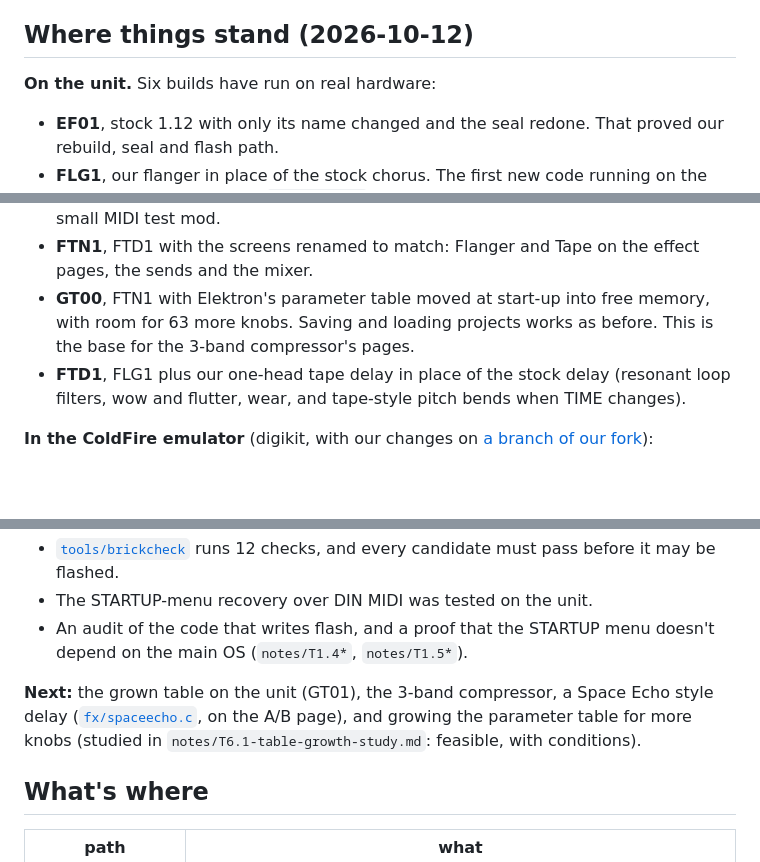
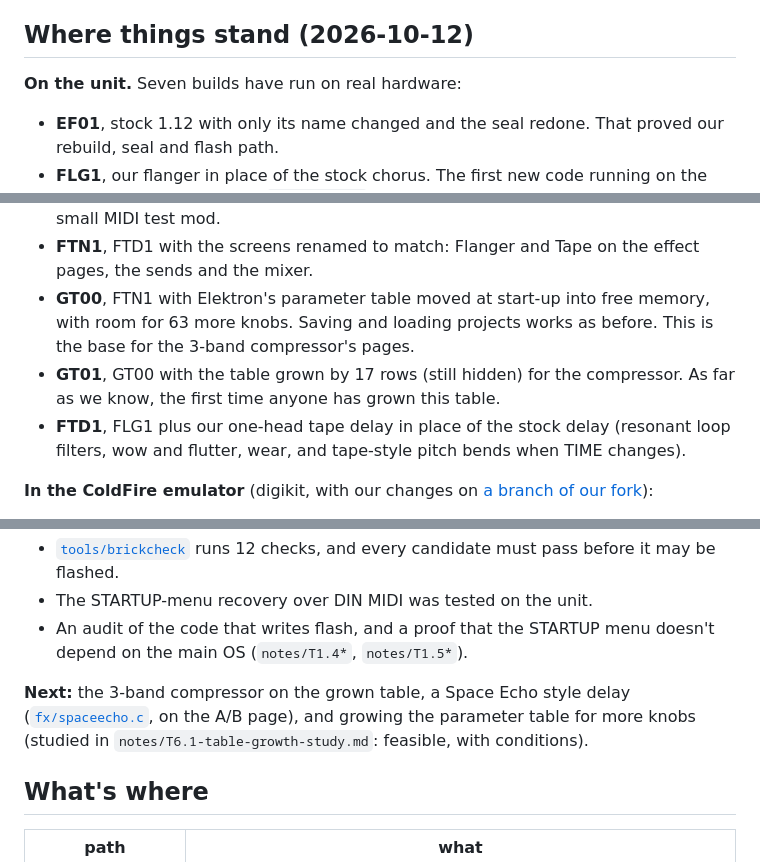
Before and after one commit to naturarum/dn2-cfw, a Markdown page: README.md, 3 parts joined by grey strips. Drawn GitHub-style; blank space fills up the shorter version.

Commit message:
GT01 runs on the unit: the parameter table is grown
Co-Authored-By: Claude Opus 5.5 <noreply@anthropic.com>

```diff
--- a/README.md
+++ b/README.md
@@ -8,12 +8,13 @@ The goals: swap the send effects for new ones (a tape delay, a flanger, a better
 
 ## Where things stand (2026-10-12)
 
-**On the unit.** Six builds have run on real hardware:
+**On the unit.** Seven builds have run on real hardware:
 - **EF01**, stock 1.12 with only its name changed and the seal redone. That proved our rebuild, seal and flash path.
 - **FLG1**, our flanger in place of the stock chorus. The first new code running on the Digitone II's DSP: the C in [`fx/flanger.c`](fx/flanger.c), compiled with selcc and spliced into the DSP section by [`tools/dspsplice`](tools/dspsplice). It plays on the stock chorus page's knobs (depth, speed, high-pass, width).
 - **DH01**, our core (the hook bus every screen and MIDI mod runs through) with a small MIDI test mod.
 - **FTN1**, FTD1 with the screens renamed to match: Flanger and Tape on the effect pages, the sends and the mixer.
 - **GT00**, FTN1 with Elektron's parameter table moved at start-up into free memory, with room for 63 more knobs. Saving and loading projects works as before. This is the base for the 3-band compressor's pages.
+- **GT01**, GT00 with the table grown by 17 rows (still hidden) for the compressor. As far as we know, the first time anyone has grown this table.
 - **FTD1**, FLG1 plus our one-head tape delay in place of the stock delay (resonant loop filters, wow and flutter, wear, and tape-style pitch bends when TIME changes).
 
 **In the ColdFire emulator** (digikit, with our changes on [a branch of our fork](https://github.com/naturarum/digikit/tree/dn2-1.12)):
@@ -34,7 +35,7 @@ The goals: swap the send effects for new ones (a tape delay, a flanger, a better
 - The STARTUP-menu recovery over DIN MIDI was tested on the unit.
 - An audit of the code that writes flash, and a proof that the STARTUP menu doesn't depend on the main OS (`notes/T1.4*`, `notes/T1.5*`).
 
-**Next:** the grown table on the unit (GT01), the 3-band compressor, a Space Echo style delay ([`fx/spaceecho.c`](fx/spaceecho.c), on the A/B page), and growing the parameter table for more knobs (studied in `notes/T6.1-table-growth-study.md`: feasible, with conditions).
+**Next:** the 3-band compressor on the grown table, a Space Echo style delay ([`fx/spaceecho.c`](fx/spaceecho.c), on the A/B page), and growing the parameter table for more knobs (studied in `notes/T6.1-table-growth-study.md`: feasible, with conditions).
 
 ## What's where
 
```
Also changed, not shown: HANDOFF.md (+5 -0 lines), ROADMAP.md (+2 -2 lines).
